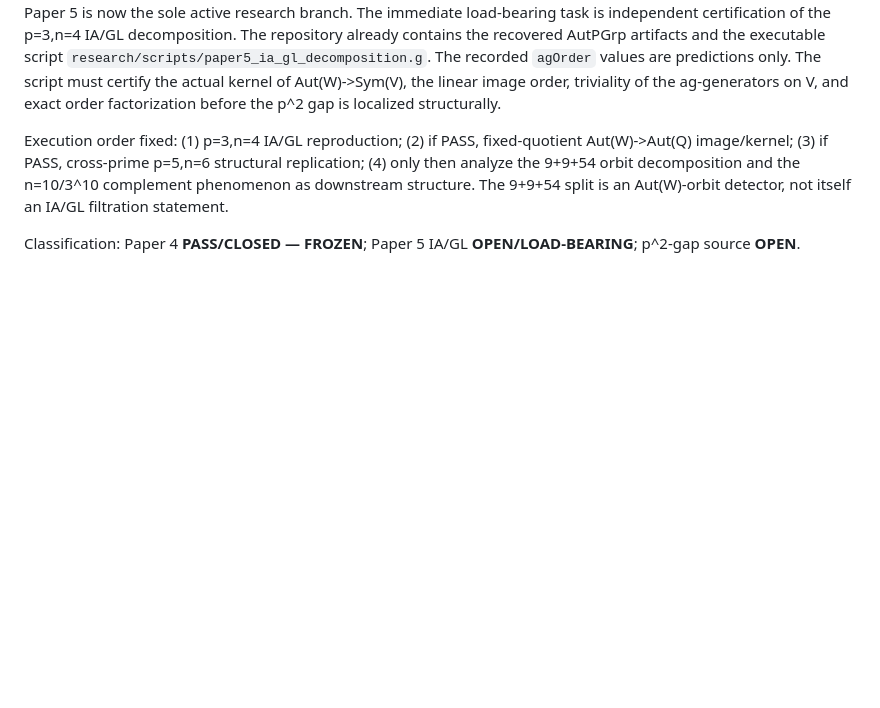
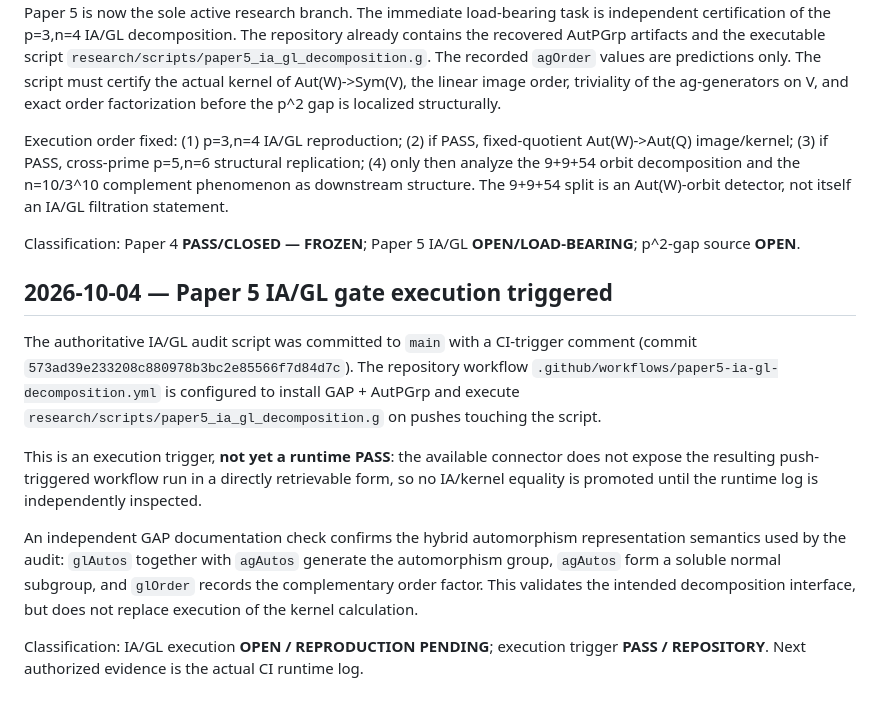
Before and after one commit to seocopy70/math_research, a Markdown page: research/00_RESEARCH_LOG.md, the part around the change. Rendered like a GitHub page; blank space fills up the shorter version.

Commit message:
Record Paper 5 IA/GL execution trigger

```diff
--- a/research/00_RESEARCH_LOG.md
+++ b/research/00_RESEARCH_LOG.md
@@ -1040,3 +1040,13 @@ Paper 5 is now the sole active research branch. The immediate load-bearing task
 Execution order fixed: (1) p=3,n=4 IA/GL reproduction; (2) if PASS, fixed-quotient Aut(W)->Aut(Q) image/kernel; (3) if PASS, cross-prime p=5,n=6 structural replication; (4) only then analyze the 9+9+54 orbit decomposition and the n=10/3^10 complement phenomenon as downstream structure. The 9+9+54 split is an Aut(W)-orbit detector, not itself an IA/GL filtration statement.
 
 Classification: Paper 4 **PASS/CLOSED — FROZEN**; Paper 5 IA/GL **OPEN/LOAD-BEARING**; p^2-gap source **OPEN**.
+
+## 2026-10-04 — Paper 5 IA/GL gate execution triggered
+
+The authoritative IA/GL audit script was committed to `main` with a CI-trigger comment (commit `573ad39e233208c880978b3bc2e85566f7d84d7c`). The repository workflow `.github/workflows/paper5-ia-gl-decomposition.yml` is configured to install GAP + AutPGrp and execute `research/scripts/paper5_ia_gl_decomposition.g` on pushes touching the script.
+
+This is an execution trigger, **not yet a runtime PASS**: the available connector does not expose the resulting push-triggered workflow run in a directly retrievable form, so no IA/kernel equality is promoted until the runtime log is independently inspected.
+
+An independent GAP documentation check confirms the hybrid automorphism representation semantics used by the audit: `glAutos` together with `agAutos` generate the automorphism group, `agAutos` form a soluble normal subgroup, and `glOrder` records the complementary order factor. This validates the intended decomposition interface, but does not replace execution of the kernel calculation.
+
+Classification: IA/GL execution **OPEN / REPRODUCTION PENDING**; execution trigger **PASS / REPOSITORY**. Next authorized evidence is the actual CI runtime log.
```
